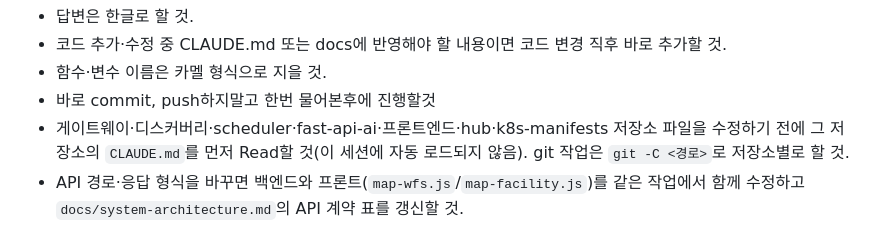
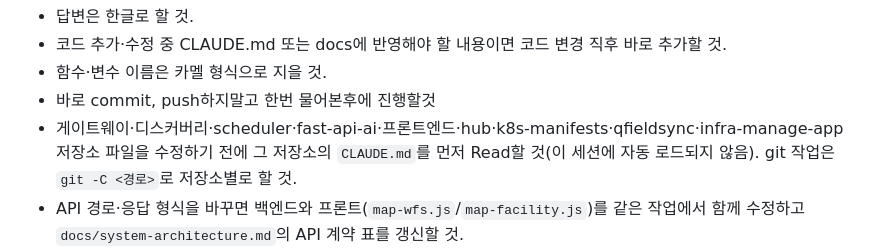
Before and after one commit to stylealist/mapservice-rest, a Markdown page: CLAUDE.md, the part around the change. Drawn GitHub-style.

```diff
--- a/CLAUDE.md
+++ b/CLAUDE.md
@@ -16,7 +16,7 @@ This file provides guidance to Claude Code (claude.ai/code) when working with co
 - 코드 추가·수정 중 CLAUDE.md 또는 docs에 반영해야 할 내용이면 코드 변경 직후 바로 추가할 것.
 - 함수·변수 이름은 카멜 형식으로 지을 것.
 - 바로 commit, push하지말고 한번 물어본후에 진행할것
-- 게이트웨이·디스커버리·scheduler·fast-api-ai·프론트엔드·hub·k8s-manifests 저장소 파일을 수정하기 전에 그 저장소의 `CLAUDE.md`를 먼저 Read할 것(이 세션에 자동 로드되지 않음). git 작업은 `git -C <경로>`로 저장소별로 할 것.
+- 게이트웨이·디스커버리·scheduler·fast-api-ai·프론트엔드·hub·k8s-manifests·qfieldsync·infra-manage-app 저장소 파일을 수정하기 전에 그 저장소의 `CLAUDE.md`를 먼저 Read할 것(이 세션에 자동 로드되지 않음). git 작업은 `git -C <경로>`로 저장소별로 할 것.
 - API 경로·응답 형식을 바꾸면 백엔드와 프론트(`map-wfs.js`/`map-facility.js`)를 같은 작업에서 함께 수정하고 `docs/system-architecture.md`의 API 계약 표를 갱신할 것.
 - `.claude/hooks/guard.sh`가 `git reset --hard`, `git push --force`, 그리고 `claude` 문자열이 들어간 Bash 명령을 차단합니다. 차단되면 우회하지 말고 다른 도구(Read/Grep/PowerShell)로 해결할 것.
 
```
Also changed, not shown: docs/dev-environment.md (+5 -3 lines), docs/system-architecture.md (+9 -1 lines).
